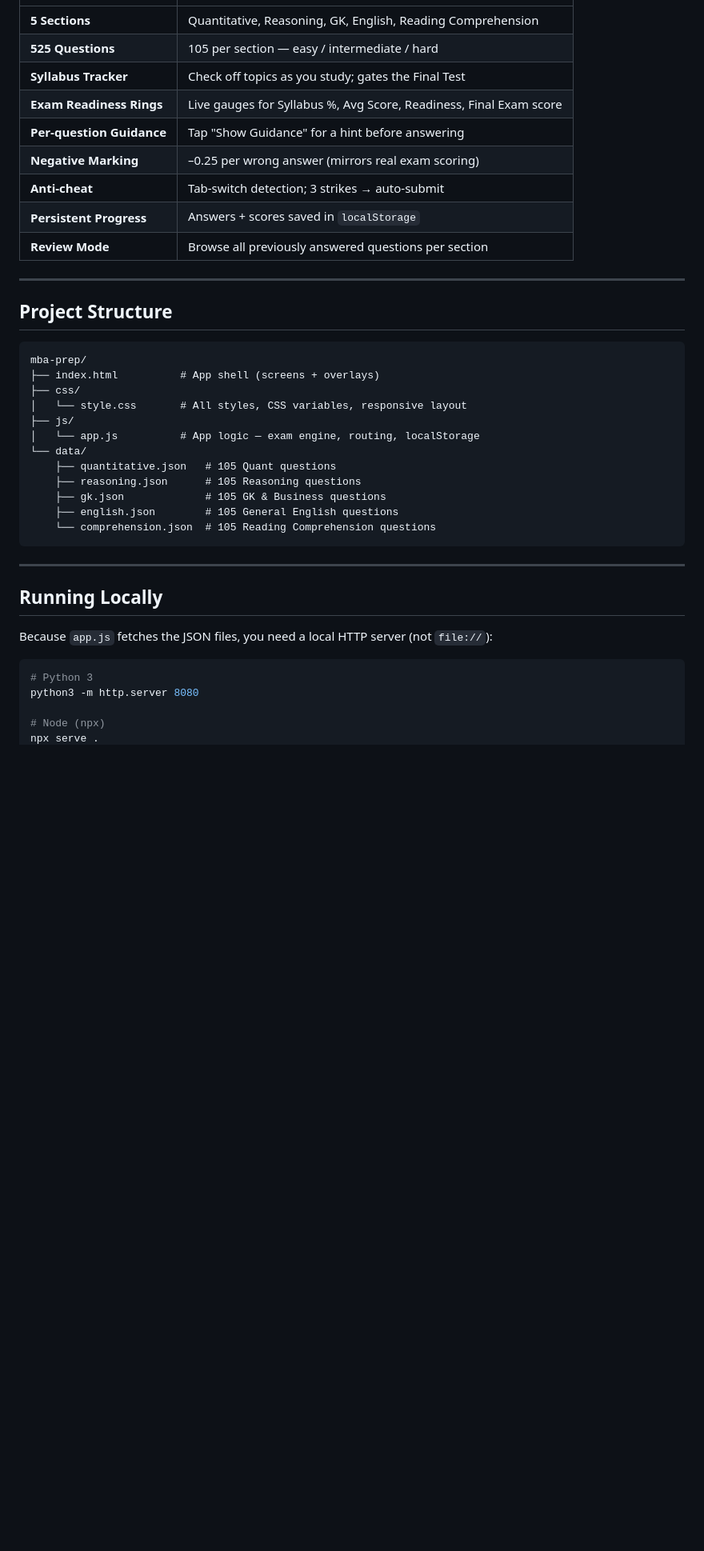
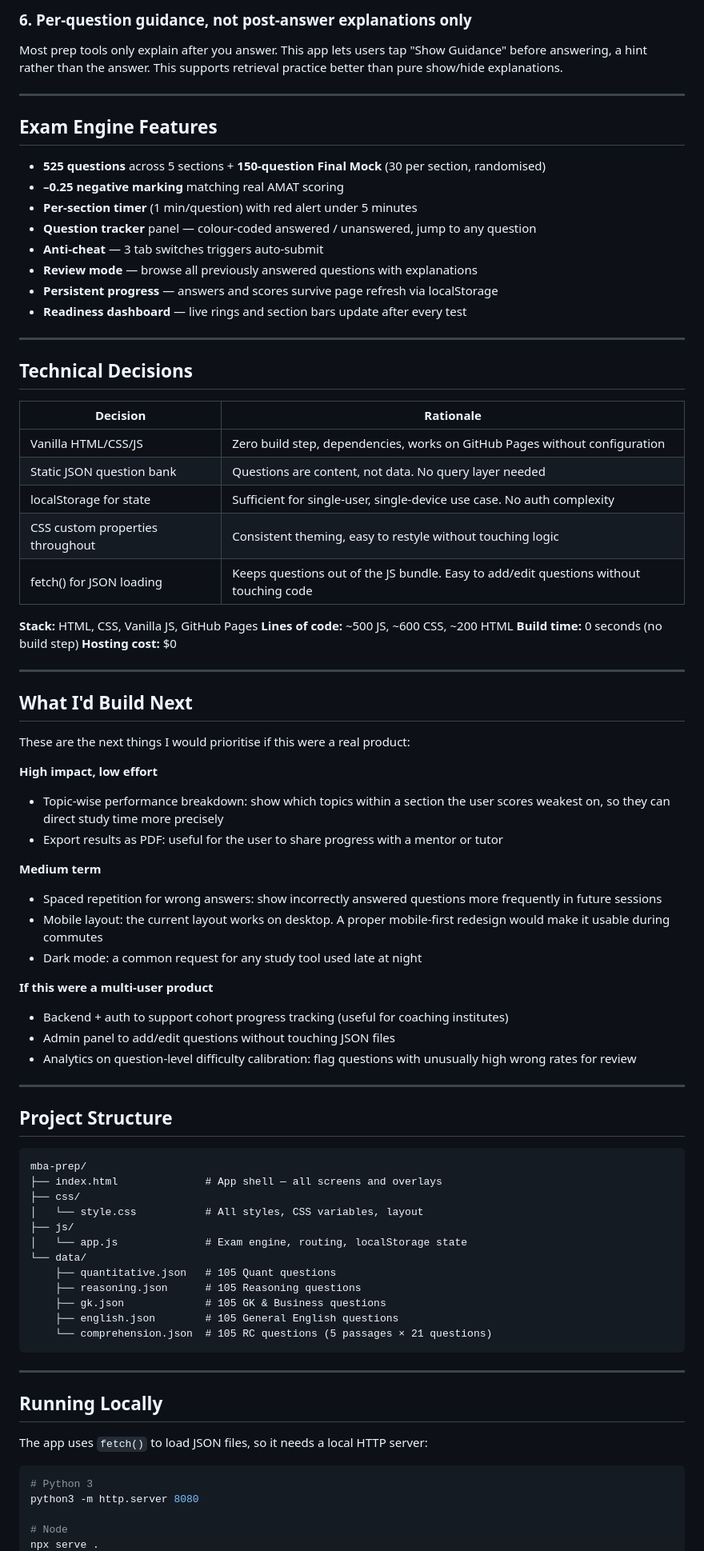
Before and after one commit to reddymohithh/mba-prep, a Markdown page: README.md, the part around one of its changes. Shown at 80% size. Rendered like a GitHub page; blank space fills up the shorter version.

````diff
--- a/README.md
+++ b/README.md
@@ -16,13 +54,55 @@ Default credentials: `amat2026` / `prepare`
+### 6. Per-question guidance, not post-answer explanations only
+Most prep tools only explain after you answer. This app lets users tap "Show Guidance" before answering, a hint rather than the answer. This supports retrieval practice better than pure show/hide explanations.
+
+---
+
+## Exam Engine Features
+
+- **525 questions** across 5 sections + **150-question Final Mock** (30 per section, randomised)
+- **–0.25 negative marking** matching real AMAT scoring
+- **Per-section timer** (1 min/question) with red alert under 5 minutes
+- **Question tracker** panel — colour-coded answered / unanswered, jump to any question
+- **Anti-cheat** — 3 tab switches triggers auto-submit
+- **Review mode** — browse all previously answered questions with explanations
+- **Persistent progress** — answers and scores survive page refresh via localStorage
+- **Readiness dashboard** — live rings and section bars update after every test
+
+---
+
+## Technical Decisions
+
+| Decision | Rationale |
 |---|---|
-| **5 Sections** | Quantitative, Reasoning, GK, English, Reading Comprehension |
-| **525 Questions** | 105 per section — easy / intermediate / hard |
-| **Syllabus Tracker** | Check off topics as you study; gates the Final Test |
-| **Exam Readiness Rings** | Live gauges for Syllabus %, Avg Score, Readiness, Final Exam score |
-| **Per-question Guidance** | Tap "Show Guidance" for a hint before answering |
-| **Negative Marking** | –0.25 per wrong answer (mirrors real exam scoring) |
-| **Anti-cheat** | Tab-switch detection; 3 strikes → auto-submit |
-| **Persistent Progress** | Answers + scores saved in `localStorage` |
-| **Review Mode** | Browse all previously answered questions per section |
+| Vanilla HTML/CSS/JS | Zero build step, dependencies, works on GitHub Pages without configuration |
+| Static JSON question bank | Questions are content, not data. No query layer needed |
+| localStorage for state | Sufficient for single-user, single-device use case. No auth complexity |
+| CSS custom properties throughout | Consistent theming, easy to restyle without touching logic |
+| fetch() for JSON loading | Keeps questions out of the JS bundle. Easy to add/edit questions without touching code |
+
+**Stack:** HTML, CSS, Vanilla JS, GitHub Pages
+**Lines of code:** ~500 JS, ~600 CSS, ~200 HTML
+**Build time:** 0 seconds (no build step)
+**Hosting cost:** $0
+
+---
+
+## What I'd Build Next
+
+These are the next things I would prioritise if this were a real product:
+
+**High impact, low effort**
+- Topic-wise performance breakdown: show which topics within a section the user scores weakest on, so they can direct study time more precisely
+- Export results as PDF: useful for the user to share progress with a mentor or tutor
+
+**Medium term**
+- Spaced repetition for wrong answers: show incorrectly answered questions more frequently in future sessions
+- Mobile layout: the current layout works on desktop. A proper mobile-first redesign would make it usable during commutes
+- Dark mode: a common request for any study tool used late at night
+
+**If this were a multi-user product**
+- Backend + auth to support cohort progress tracking (useful for coaching institutes)
+- Admin panel to add/edit questions without touching JSON files
+- Analytics on question-level difficulty calibration: flag questions with unusually high wrong rates for review
 
 ---
 
@@ -30,28 +110,28 @@ Default credentials: `amat2026` / `prepare`
 
 ```
 mba-prep/
-├── index.html          # App shell (screens + overlays)
+├── index.html              # App shell — all screens and overlays
 ├── css/
-│   └── style.css       # All styles, CSS variables, responsive layout
+│   └── style.css           # All styles, CSS variables, layout
 ├── js/
-│   └── app.js          # App logic — exam engine, routing, localStorage
+│   └── app.js              # Exam engine, routing, localStorage state
 └── data/
     ├── quantitative.json   # 105 Quant questions
     ├── reasoning.json      # 105 Reasoning questions
     ├── gk.json             # 105 GK & Business questions
     ├── english.json        # 105 General English questions
-    └── comprehension.json  # 105 Reading Comprehension questions
+    └── comprehension.json  # 105 RC questions (5 passages × 21 questions)
 ```
 
 ---
 
 ## Running Locally
 
-Because `app.js` fetches the JSON files, you need a local HTTP server (not `file://`):
+The app uses `fetch()` to load JSON files, so it needs a local HTTP server:
 
 ```bash
 # Python 3
 python3 -m http.server 8080
 
-# Node (npx)
+# Node
 npx serve .
````
Also changed, not shown: other parts of README.md (+48 -67 lines).
